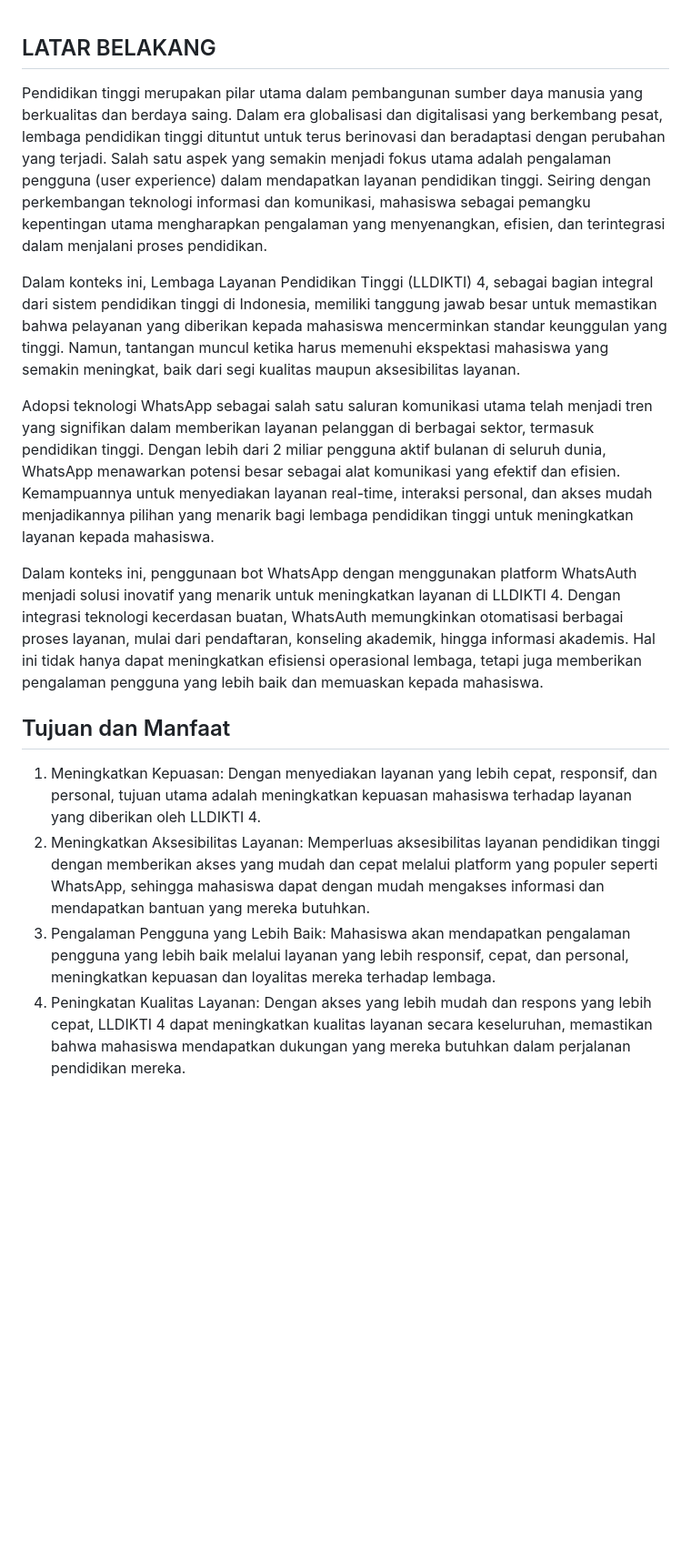
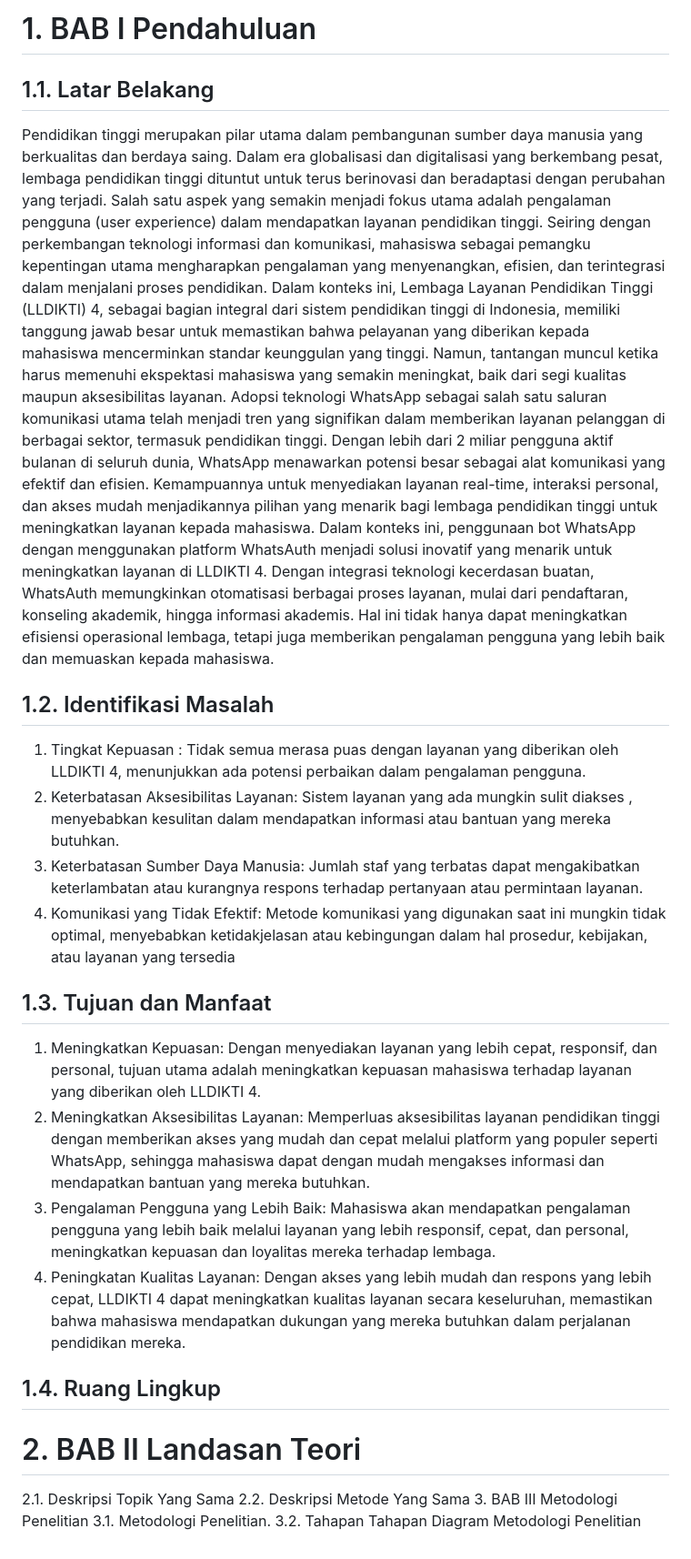
Before and after one commit to haryadi14/portofolio, a Markdown page: README.md, the part around the change. Shown at 91% size. Drawn GitHub-style; blank space fills up the shorter version.

Commit message:
Update Laporan identifikasi masalah

```diff
--- a/README.md
+++ b/README.md
@@ -1,16 +1,46 @@
+# 1. BAB I Pendahuluan
+## 1.1. Latar Belakang
+Pendidikan tinggi merupakan pilar utama dalam pembangunan sumber daya manusia yang berkualitas dan berdaya saing.
+Dalam era globalisasi dan digitalisasi yang berkembang pesat, lembaga pendidikan tinggi dituntut untuk terus berinovasi dan beradaptasi dengan perubahan yang terjadi.
+Salah satu aspek yang semakin menjadi fokus utama adalah pengalaman pengguna (user experience) dalam mendapatkan layanan pendidikan tinggi.
+Seiring dengan perkembangan teknologi informasi dan komunikasi, mahasiswa sebagai pemangku kepentingan utama mengharapkan pengalaman yang menyenangkan, efisien, dan terintegrasi dalam menjalani proses pendidikan.
+Dalam konteks ini, Lembaga Layanan Pendidikan Tinggi (LLDIKTI) 4, sebagai bagian integral dari sistem pendidikan tinggi di Indonesia,
+memiliki tanggung jawab besar untuk memastikan bahwa pelayanan yang diberikan kepada mahasiswa mencerminkan standar keunggulan yang tinggi.
+Namun, tantangan muncul ketika harus memenuhi ekspektasi mahasiswa yang semakin meningkat, baik dari segi kualitas maupun aksesibilitas layanan.
+Adopsi teknologi WhatsApp sebagai salah satu saluran komunikasi utama telah menjadi tren yang signifikan dalam memberikan layanan pelanggan di berbagai sektor, termasuk pendidikan tinggi.
+Dengan lebih dari 2 miliar pengguna aktif bulanan di seluruh dunia, WhatsApp menawarkan potensi besar sebagai alat komunikasi yang efektif dan efisien.
+Kemampuannya untuk menyediakan layanan real-time, interaksi personal, dan akses mudah menjadikannya pilihan yang menarik bagi lembaga pendidikan tinggi untuk meningkatkan layanan kepada mahasiswa.
+Dalam konteks ini, penggunaan bot WhatsApp dengan menggunakan platform WhatsAuth menjadi solusi inovatif yang menarik untuk meningkatkan layanan di LLDIKTI 4.
+Dengan integrasi teknologi kecerdasan buatan, WhatsAuth memungkinkan otomatisasi berbagai proses layanan, mulai dari pendaftaran, konseling akademik, hingga informasi akademis.
+Hal ini tidak hanya dapat meningkatkan efisiensi operasional lembaga, tetapi juga memberikan pengalaman pengguna yang lebih baik dan memuaskan kepada mahasiswa.
 
-## LATAR BELAKANG
+## 1.2. Identifikasi Masalah
+1. Tingkat Kepuasan : Tidak semua  merasa puas
+dengan layanan yang diberikan oleh LLDIKTI 4, menunjukkan ada potensi
+perbaikan dalam pengalaman pengguna.
+2. Keterbatasan Aksesibilitas Layanan: Sistem layanan yang ada mungkin
+sulit diakses , menyebabkan kesulitan dalam mendapatkan
+informasi atau bantuan yang mereka butuhkan.
+3. Keterbatasan Sumber Daya Manusia: Jumlah staf yang terbatas dapat
+mengakibatkan keterlambatan atau kurangnya respons terhadap pertanyaan
+atau permintaan layanan.
+4. Komunikasi yang Tidak Efektif: Metode komunikasi yang digunakan saat
+ini mungkin tidak optimal, menyebabkan ketidakjelasan atau kebingungan
+dalam hal prosedur, kebijakan, atau layanan yang tersedia
 
-Pendidikan tinggi merupakan pilar utama dalam pembangunan sumber daya manusia yang berkualitas dan berdaya saing. Dalam era globalisasi dan digitalisasi yang berkembang pesat, lembaga pendidikan tinggi dituntut untuk terus berinovasi dan beradaptasi dengan perubahan yang terjadi. Salah satu aspek yang semakin menjadi fokus utama adalah pengalaman pengguna (user experience) dalam mendapatkan layanan pendidikan tinggi. Seiring dengan perkembangan teknologi informasi dan komunikasi, mahasiswa sebagai pemangku kepentingan utama mengharapkan pengalaman yang menyenangkan, efisien, dan terintegrasi dalam menjalani proses pendidikan.
+## 1.3. Tujuan dan Manfaat
+1.	Meningkatkan Kepuasan: Dengan menyediakan layanan yang lebih cepat, responsif, dan personal, tujuan utama adalah meningkatkan kepuasan mahasiswa terhadap layanan yang diberikan oleh LLDIKTI 4.
+2.	Meningkatkan Aksesibilitas Layanan: Memperluas aksesibilitas layanan pendidikan tinggi dengan memberikan akses yang mudah dan cepat melalui platform yang populer seperti WhatsApp,
+    sehingga mahasiswa dapat dengan mudah mengakses informasi dan mendapatkan bantuan yang mereka butuhkan.
+4.	Pengalaman Pengguna yang Lebih Baik: Mahasiswa akan mendapatkan pengalaman pengguna yang lebih baik melalui layanan yang lebih responsif, cepat, dan personal, meningkatkan kepuasan dan loyalitas mereka terhadap lembaga.
+5.	Peningkatan Kualitas Layanan: Dengan akses yang lebih mudah dan respons yang lebih cepat, LLDIKTI 4 dapat meningkatkan kualitas layanan secara keseluruhan, memastikan bahwa mahasiswa mendapatkan dukungan yang mereka butuhkan dalam perjalanan pendidikan mereka.
 
-Dalam konteks ini, Lembaga Layanan Pendidikan Tinggi (LLDIKTI) 4, sebagai bagian integral dari sistem pendidikan tinggi di Indonesia, memiliki tanggung jawab besar untuk memastikan bahwa pelayanan yang diberikan kepada mahasiswa mencerminkan standar keunggulan yang tinggi. Namun, tantangan muncul ketika harus memenuhi ekspektasi mahasiswa yang semakin meningkat, baik dari segi kualitas maupun aksesibilitas layanan.
+## 1.4. Ruang Lingkup
 
-Adopsi teknologi WhatsApp sebagai salah satu saluran komunikasi utama telah menjadi tren yang signifikan dalam memberikan layanan pelanggan di berbagai sektor, termasuk pendidikan tinggi. Dengan lebih dari 2 miliar pengguna aktif bulanan di seluruh dunia, WhatsApp menawarkan potensi besar sebagai alat komunikasi yang efektif dan efisien. Kemampuannya untuk menyediakan layanan real-time, interaksi personal, dan akses mudah menjadikannya pilihan yang menarik bagi lembaga pendidikan tinggi untuk meningkatkan layanan kepada mahasiswa.
 
-Dalam konteks ini, penggunaan bot WhatsApp dengan menggunakan platform WhatsAuth menjadi solusi inovatif yang menarik untuk meningkatkan layanan di LLDIKTI 4. Dengan integrasi teknologi kecerdasan buatan, WhatsAuth memungkinkan otomatisasi berbagai proses layanan, mulai dari pendaftaran, konseling akademik, hingga informasi akademis. Hal ini tidak hanya dapat meningkatkan efisiensi operasional lembaga, tetapi juga memberikan pengalaman pengguna yang lebih baik dan memuaskan kepada mahasiswa.
-
-## Tujuan dan Manfaat
-1.	Meningkatkan Kepuasan: Dengan menyediakan layanan yang lebih cepat, responsif, dan personal, tujuan utama adalah meningkatkan kepuasan mahasiswa terhadap layanan yang diberikan oleh LLDIKTI 4.
-2.	Meningkatkan Aksesibilitas Layanan: Memperluas aksesibilitas layanan pendidikan tinggi dengan memberikan akses yang mudah dan cepat melalui platform yang populer seperti WhatsApp, sehingga mahasiswa dapat dengan mudah mengakses informasi dan mendapatkan bantuan yang mereka butuhkan.
-3.	Pengalaman Pengguna yang Lebih Baik: Mahasiswa akan mendapatkan pengalaman pengguna yang lebih baik melalui layanan yang lebih responsif, cepat, dan personal, meningkatkan kepuasan dan loyalitas mereka terhadap lembaga.
-4.	Peningkatan Kualitas Layanan: Dengan akses yang lebih mudah dan respons yang lebih cepat, LLDIKTI 4 dapat meningkatkan kualitas layanan secara keseluruhan, memastikan bahwa mahasiswa mendapatkan dukungan yang mereka butuhkan dalam perjalanan pendidikan mereka.
+# 2. BAB II Landasan Teori
+2.1. Deskripsi Topik Yang Sama
+2.2. Deskripsi Metode Yang Sama
+3. BAB III Metodologi Penelitian
+3.1. Metodologi Penelitian.
+3.2. Tahapan Tahapan Diagram Metodologi Penelitian
```
